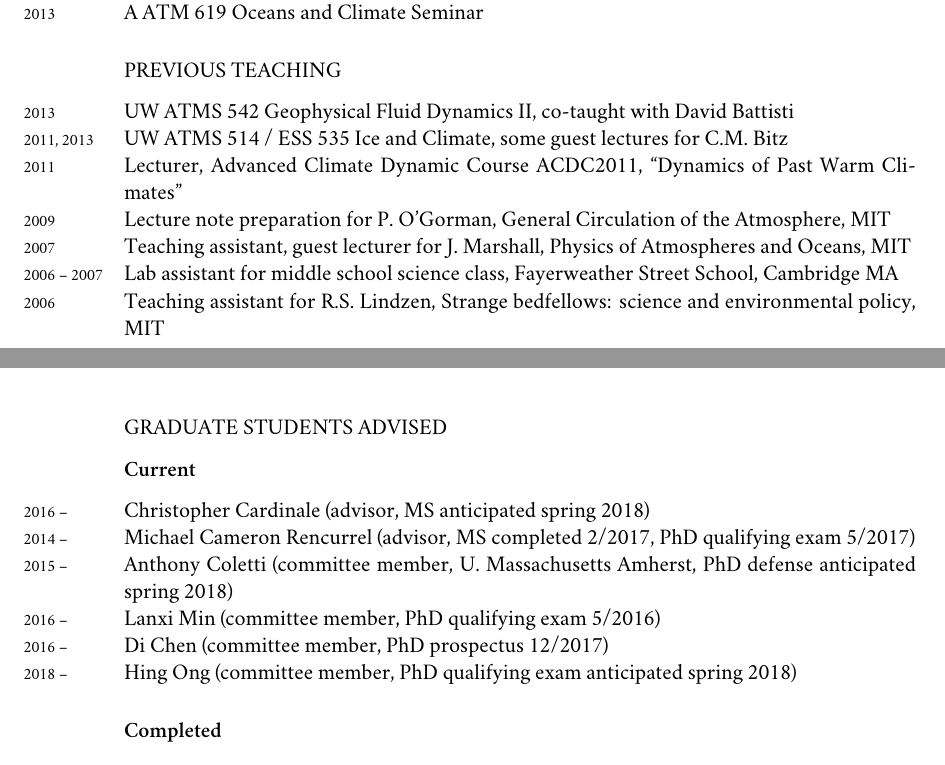
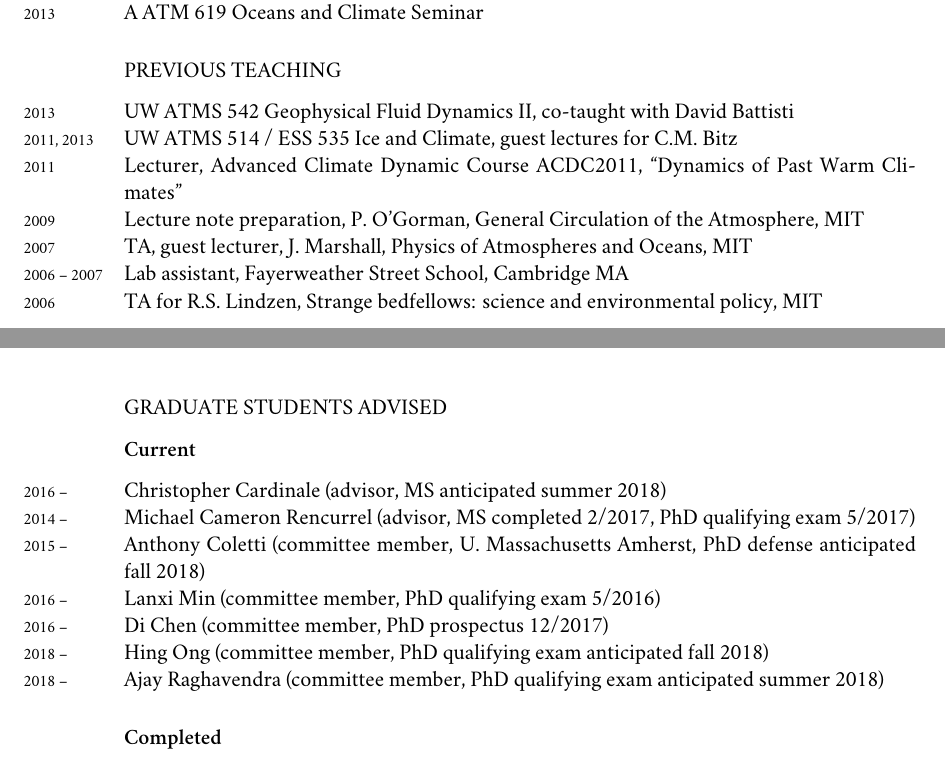
Before and after one commit to brian-rose/CV, a LaTeX CV (Rose_CV.tex): two parts of pages 6 and 7 of 9, joined at a grey line, cut so that both start at the same text. Compiled offline with XeLaTeX; a missing font is replaced by an installed copy or a similar font.

Commit message:
Update stuff...

```diff
--- a/Rose_CV.tex
+++ b/Rose_CV.tex
@@ -549,22 +549,22 @@ AMS Conference on Atmospheric and Oceanic Fluid Dynamics.
   Battisti
 
 \years{2011, 2013}
-  UW ATMS 514 / ESS 535 Ice and Climate, some guest lectures for C.M.
+  UW ATMS 514 / ESS 535 Ice and Climate, guest lectures for C.M.
   Bitz
 
 \years{2011} Lecturer, Advanced Climate Dynamic Course ACDC2011, ``Dynamics of Past
   Warm Climates''
 
-\years{2009} Lecture note preparation for P. O'Gorman, General Circulation of the
+\years{2009} Lecture note preparation, P. O'Gorman, General Circulation of the
   Atmosphere, MIT
 
-\years{2007} Teaching assistant, guest lecturer for J. Marshall, Physics of
+\years{2007} TA, guest lecturer, J. Marshall, Physics of
   Atmospheres and Oceans, MIT
 
-\years{2006 -- 2007} Lab assistant for middle school science class, Fayerweather Street
+\years{2006 -- 2007} Lab assistant, Fayerweather Street
   School, Cambridge MA
 
-\years{2006} Teaching assistant for R.S. Lindzen, Strange bedfellows: science and
+\years{2006} TA for R.S. Lindzen, Strange bedfellows: science and
   environmental policy, MIT
 
 
@@ -572,17 +572,19 @@ AMS Conference on Atmospheric and Oceanic Fluid Dynamics.
 
 \subsubsection*{Current}
 
-\years{2016 --} Christopher Cardinale (advisor, MS anticipated spring 2018)
+\years{2016 --} Christopher Cardinale (advisor, MS anticipated summer 2018)
 
 \years{2014 -- } Michael Cameron Rencurrel (advisor, MS completed 2/2017, PhD qualifying exam 5/2017)
 
-\years{2015 -- } Anthony Coletti (committee member, U. Massachusetts Amherst, PhD defense anticipated spring 2018)
+\years{2015 -- } Anthony Coletti (committee member, U. Massachusetts Amherst, PhD defense anticipated fall 2018)
 
 \years{2016 -- } Lanxi Min (committee member, PhD qualifying exam 5/2016)
 
 \years{2016 -- } Di Chen (committee member, PhD prospectus 12/2017)
 
-\years{2018 -- } Hing Ong (committee member, PhD qualifying exam anticipated spring 2018)
+\years{2018 -- } Hing Ong (committee member, PhD qualifying exam anticipated fall 2018)
+
+\years{2018 -- } Ajay Raghavendra (committee member, PhD qualifying exam anticipated summer 2018)
 
 
 \subsubsection*{Completed}
```
Also changed, not shown: Rose_CV.pdf, Rose_CV.tex (4 more changed lines).
